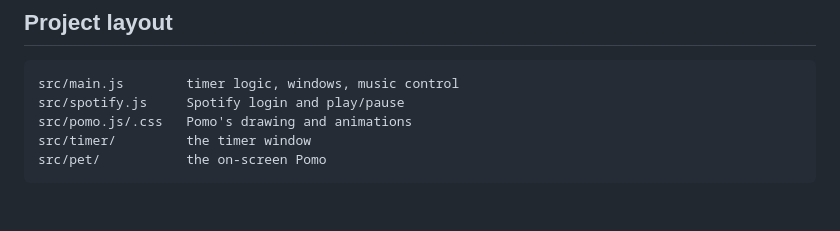
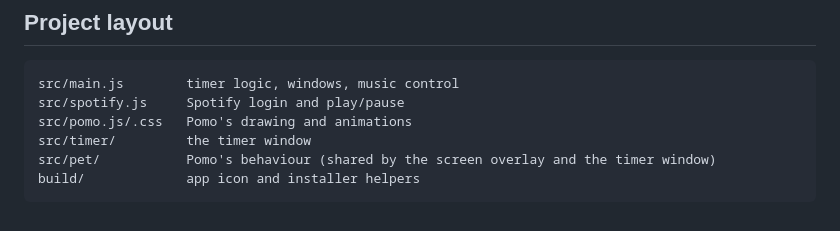
Before and after one commit to amlkong/pomodoro, a Markdown page: README.md, the part around one of its changes. GitHub-like rendering.

````diff
--- a/README.md
+++ b/README.md
@@ -52,5 +77,6 @@ src/main.js        timer logic, windows, music control
 src/spotify.js     Spotify login and play/pause
 src/pomo.js/.css   Pomo's drawing and animations
 src/timer/         the timer window
-src/pet/           the on-screen Pomo
+src/pet/           Pomo's behaviour (shared by the screen overlay and the timer window)
+build/             app icon and installer helpers
 ```
````
Also changed, not shown: other parts of README.md (+32 -7 lines), build/icon.png (added), docs/pomo-dancing.png (deleted), docs/pomo-moves.png (added), docs/timer.png, 12 other files.
